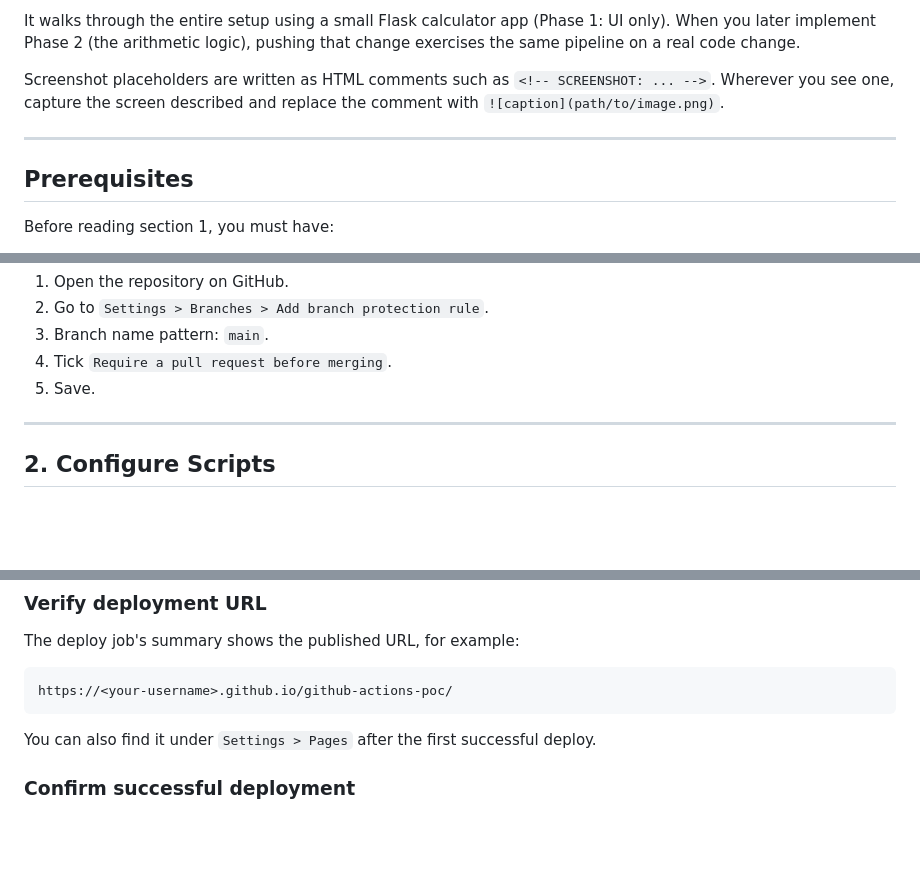
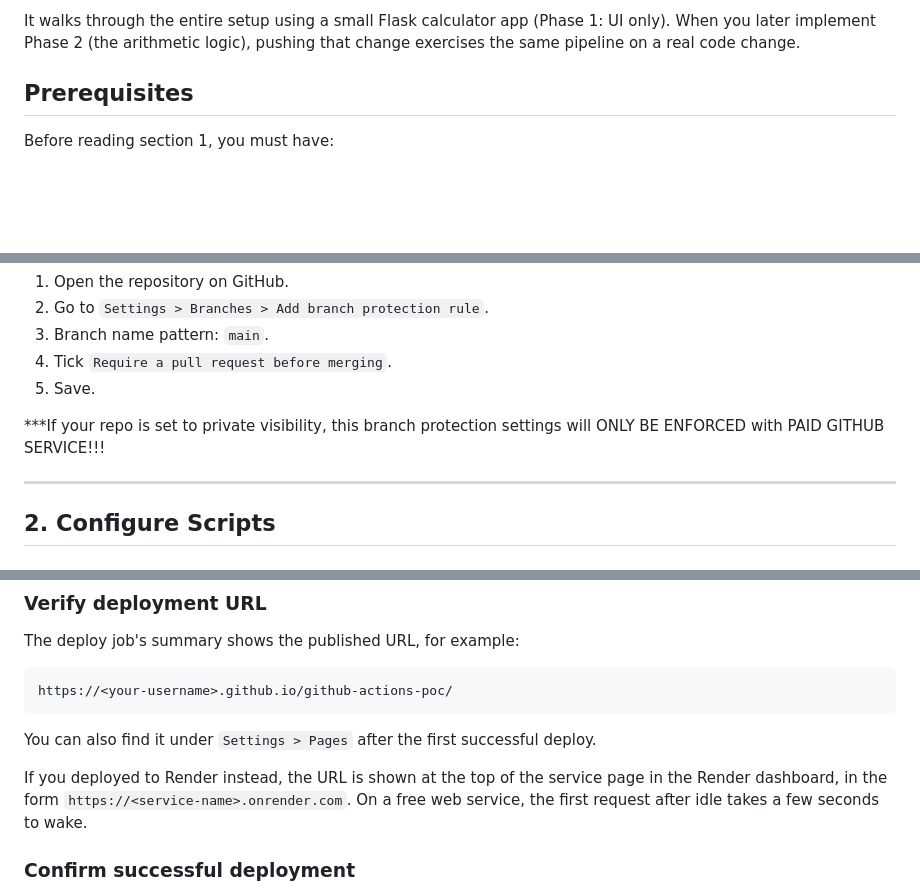
Before and after one commit to aws-thomas/GithubActionsPOC, a Markdown page: GithubActionsCI.md, 3 parts joined by grey strips. Rendered like a GitHub page; blank space fills up the shorter version.

```diff
--- a/GithubActionsCI.md
+++ b/GithubActionsCI.md
@@ -15,11 +15,6 @@ It walks through the entire setup using a small Flask calculator app
 logic), pushing that change exercises the same pipeline on a real code
 change.
 
-Screenshot placeholders are written as HTML comments such as
-`<!-- SCREENSHOT: ... -->`. Wherever you see one, capture the screen
-described and replace the comment with `![caption](path/to/image.png)`.
-
----
 
 ## Prerequisites
 
@@ -119,6 +114,8 @@ updated through pull requests:
 4. Tick `Require a pull request before merging`.
 5. Save.
 
+***If your repo is set to private visibility, this branch protection settings will ONLY BE ENFORCED with PAID GITHUB SERVICE!!!
+
 <!-- SCREENSHOT: GitHub branch protection rule settings for `main`
 with "Require a pull request before merging" enabled. Caption:
 "Branch protection rule on `main`." -->
@@ -646,6 +781,11 @@ https://<your-username>.github.io/github-actions-poc/
 
 You can also find it under `Settings > Pages` after the first
 successful deploy.
+
+If you deployed to Render instead, the URL is shown at the top of the
+service page in the Render dashboard, in the form
+`https://<service-name>.onrender.com`. On a free web service, the
+first request after idle takes a few seconds to wake.
 
 <!-- SCREENSHOT: Deploy job summary card showing the live URL.
 Caption: "Live URL surfaced by the deploy job." -->
```
Also changed, not shown: other parts of GithubActionsCI.md (+138 -0 lines).
